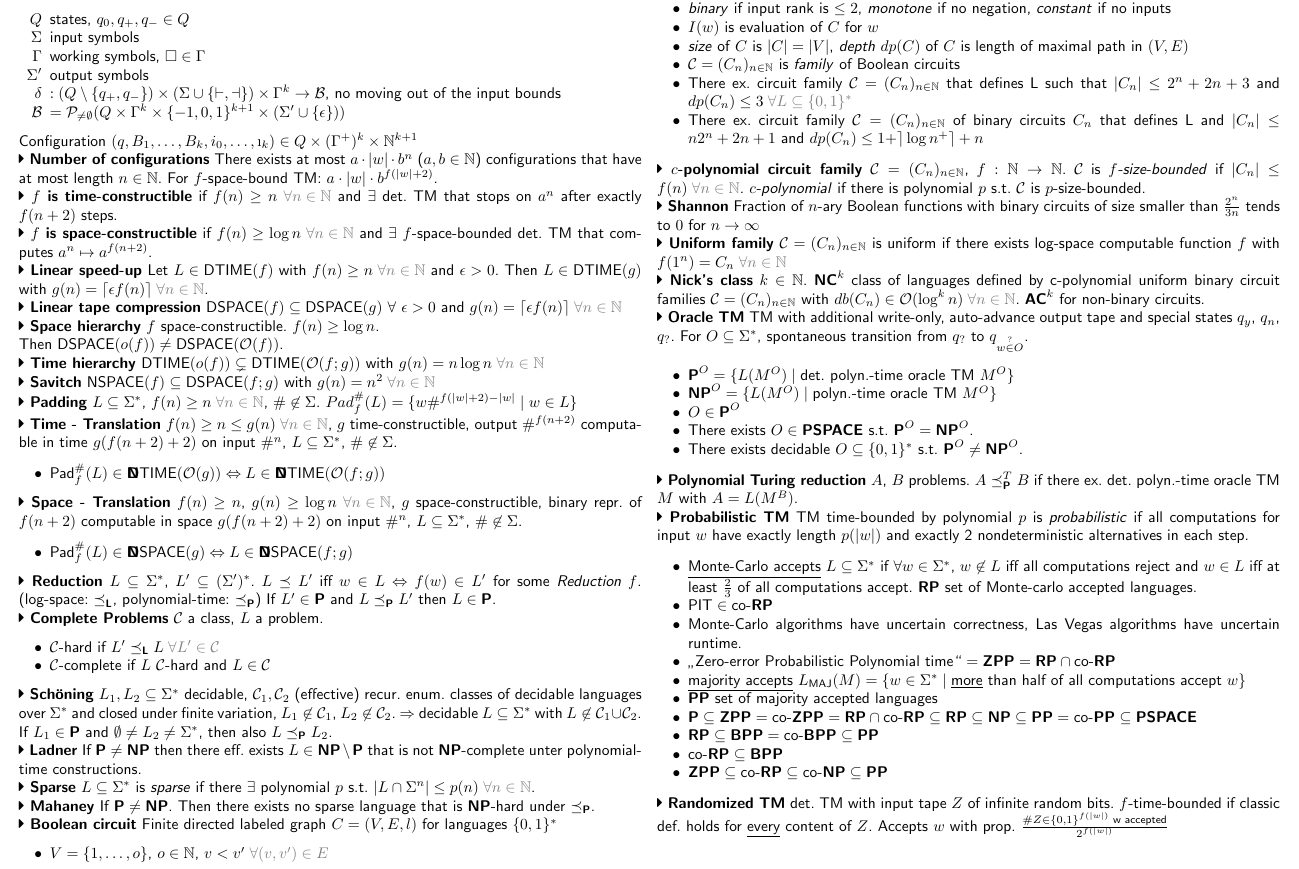
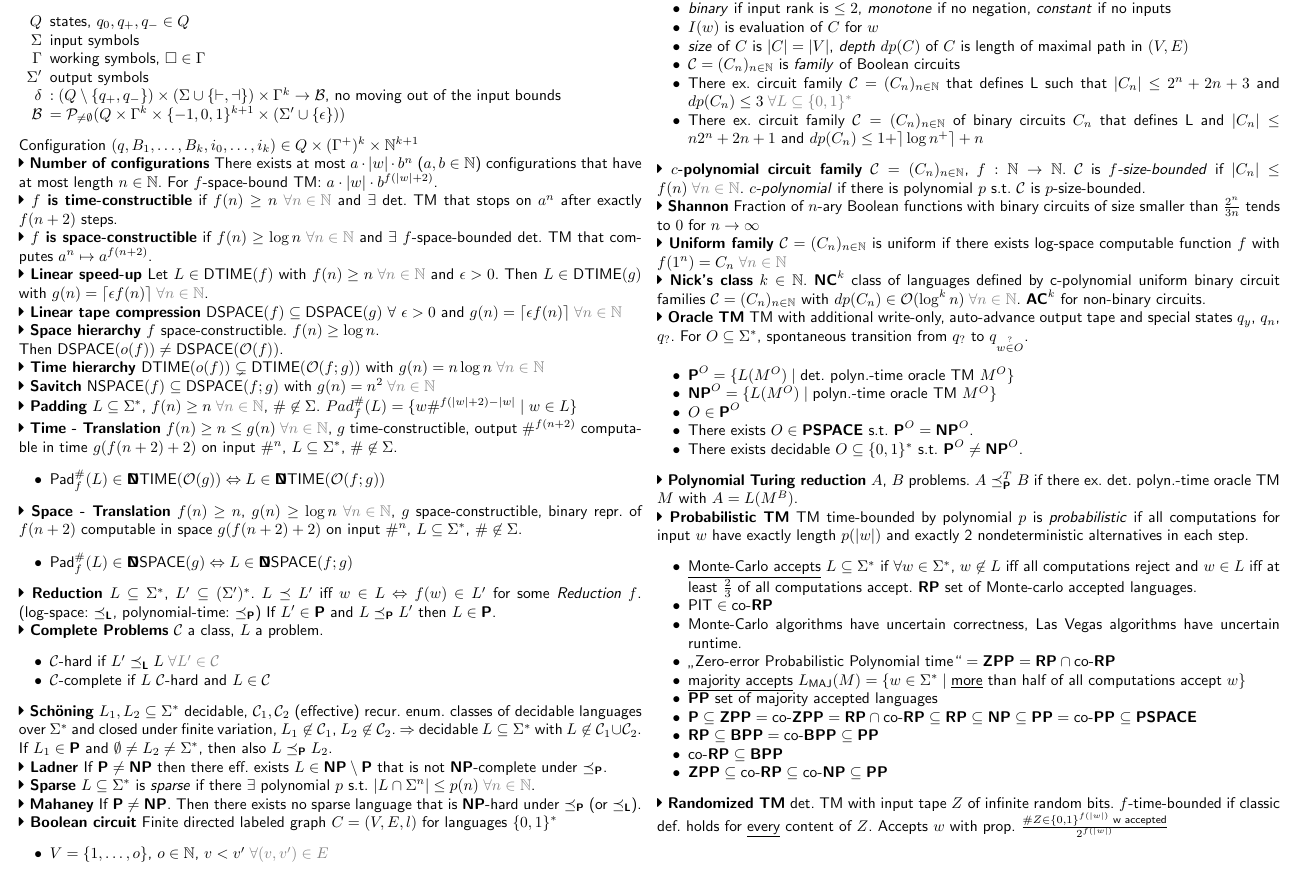
Before and after one commit to MalteT/complexity-theory-cheat-sheet, a LaTeX document (cheat-sheet.tex): part of page 1 of 2, cut so that both start at the same text. Compiled offline with pdfLaTeX.

Commit message:
Fix a few typos

```diff
--- a/cheat-sheet.tex
+++ b/cheat-sheet.tex
@@ -51,7 +51,7 @@
     \item[$\mathcal{B}$] $= \mathcal{P}_{\neq \emptyset}(Q \times \Gamma^k \times \{-1, 0, 1\}^{k+1} \times (\Sigma' \cup \{\epsilon\}))$
 \end{itemize}
 
-Configuration $(q, B_1, \dots, B_k, i_0, \dots, \i_k) \in Q \times (\Gamma^+)^k \times \mathbb{N}^{k+1}$
+Configuration $(q, B_1, \dots, B_k, i_0, \dots, i_k) \in Q \times (\Gamma^+)^k \times \mathbb{N}^{k+1}$
 
 \newthing{Number of configurations} There exists at most $a \cdot |w| \cdot b^n$ ($a,b \in \mathbb{N}$) configurations that have
 at most length $n \in \mathbb{N}$. For $f$-space-bound TM: $a \cdot |w| \cdot b^{f(|w| + 2)}$.
@@ -96,11 +96,12 @@ If $L' \in \fat{P}$ and $L \preduce L'$ then $L \in \fat{P}$.
 
 \newthing{Schöning} $L_1, L_2 \subseteq \Sigma^*$ decidable, $\mathcal{C}_1, \mathcal{C}_2$ (effective) recur. enum. classes of decidable languages over $\Sigma^*$ and closed under finite variation, $L_1 \not \in \mathcal{C}_1$, $L_2 \not \in \mathcal{C}_2$. $\Rightarrow$ decidable $L \subseteq \Sigma^*$ with $L \not \in \mathcal{C}_1 \cup \mathcal{C}_2$. If $L_1 \in \fat{P}$ and $\emptyset \neq L_2 \neq \Sigma^*$, then also $L \preduce L_2$.
 
-\newthing{Ladner} If $\fat{P} \neq \fat{NP}$ then there eff. exists $L \in \fat{NP} \setminus \fat{P}$ that is not $\fat{NP}$-complete unter polynomial-time constructions.
+\newthing{Ladner} If $\fat{P} \neq \fat{NP}$ then there eff. exists $L \in \fat{NP} \setminus \fat{P}$ that is not $\fat{NP}$-complete under $\preduce$.
 
 \newthing{Sparse} $L \subseteq \Sigma^*$ is \emph{sparse} if there $\exists$ polynomial $p$ s.t. $|L \cap \Sigma^n| \leq p(n) \forallnatnum$.
 
-\newthing{Mahaney} If $\fat{P} \neq \fat{NP}$. Then there exists no sparse language that is $\fat{NP}$-hard under $\preduce$.
+\newthing{Mahaney} If $\fat{P} \neq \fat{NP}$. Then there exists no sparse language that is $\fat{NP}$-hard under $\preduce$ (or $\lreduce$).
+
 
 \newthing{Boolean circuit} Finite directed labeled graph $C = (V, E, l)$ for languages $\{0, 1\}^*$
 \begin{itemize}
@@ -120,7 +121,7 @@ If $L' \in \fat{P}$ and $L \preduce L'$ then $L \in \fat{P}$.
 
 \newthing{Uniform family} $\mathcal{C} = (C_n)_{n \in \mathbb{N}}$ is uniform if there exists log-space computable function $f$ with $f(1^n)=C_n \forallnatnum$
 
-\newthing{Nick's class} $k \in \mathbb{N}$. $\fat{NC}^k$ class of languages defined by c-polynomial uniform binary circuit families $\mathcal{C} = (C_n)_{n \in \mathbb{N}}$ with $db(C_n) \in \bigO{\log^k{n}} \forallnatnum$. $\fat{AC}^k$ for non-binary circuits.
+\newthing{Nick's class} $k \in \mathbb{N}$. $\fat{NC}^k$ class of languages defined by c-polynomial uniform binary circuit families $\mathcal{C} = (C_n)_{n \in \mathbb{N}}$ with $dp(C_n) \in \bigO{\log^k{n}} \forallnatnum$. $\fat{AC}^k$ for non-binary circuits.
 
 \newthing{Oracle TM} TM with additional write-only, auto-advance output tape and special states $q_y$, $q_n$, $q_?$. For $O \subseteq \Sigma^*$, spontaneous transition from $q_?$ to $q_{w \stackrel{?}{\in} O}$.
 \begin{itemize}
```
Also changed, not shown: cheat-sheet.pdf.
